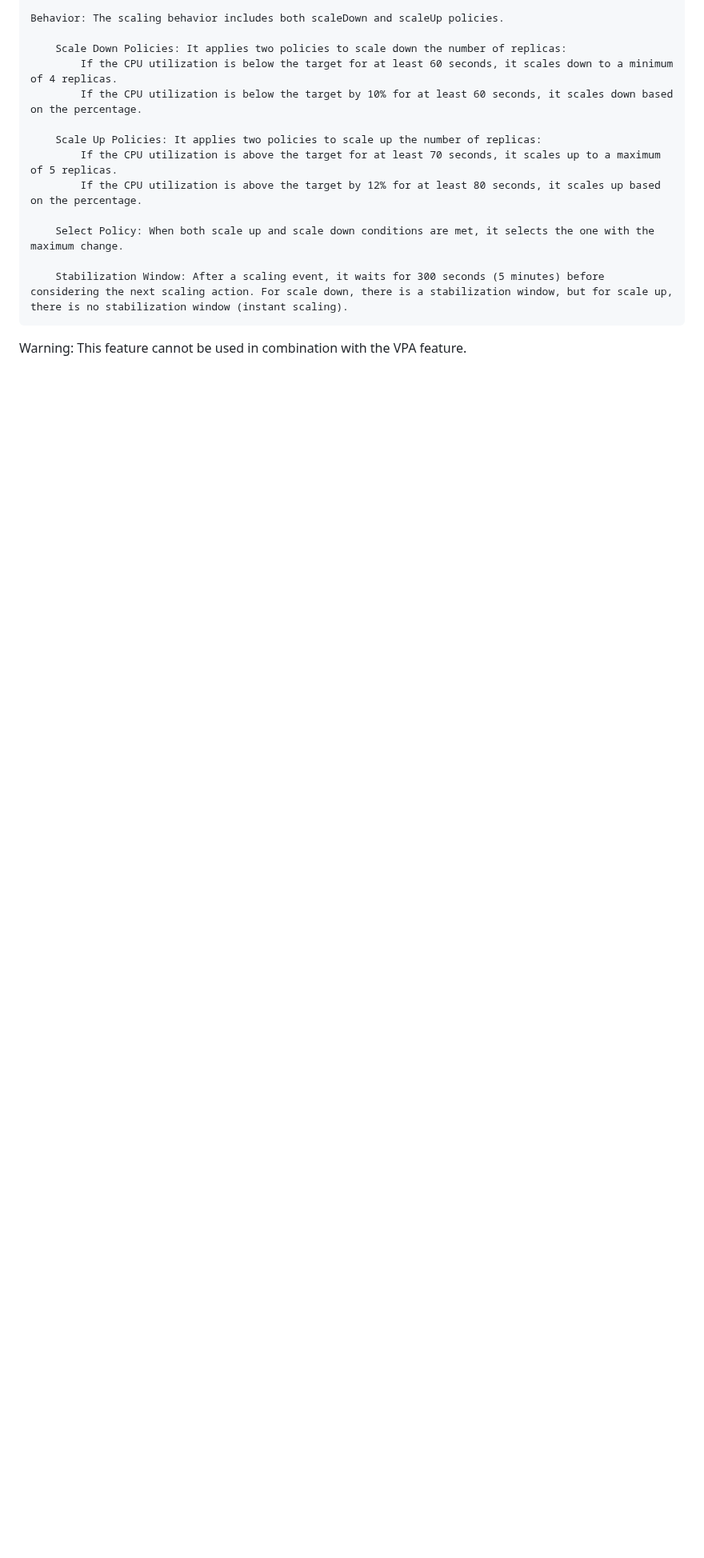
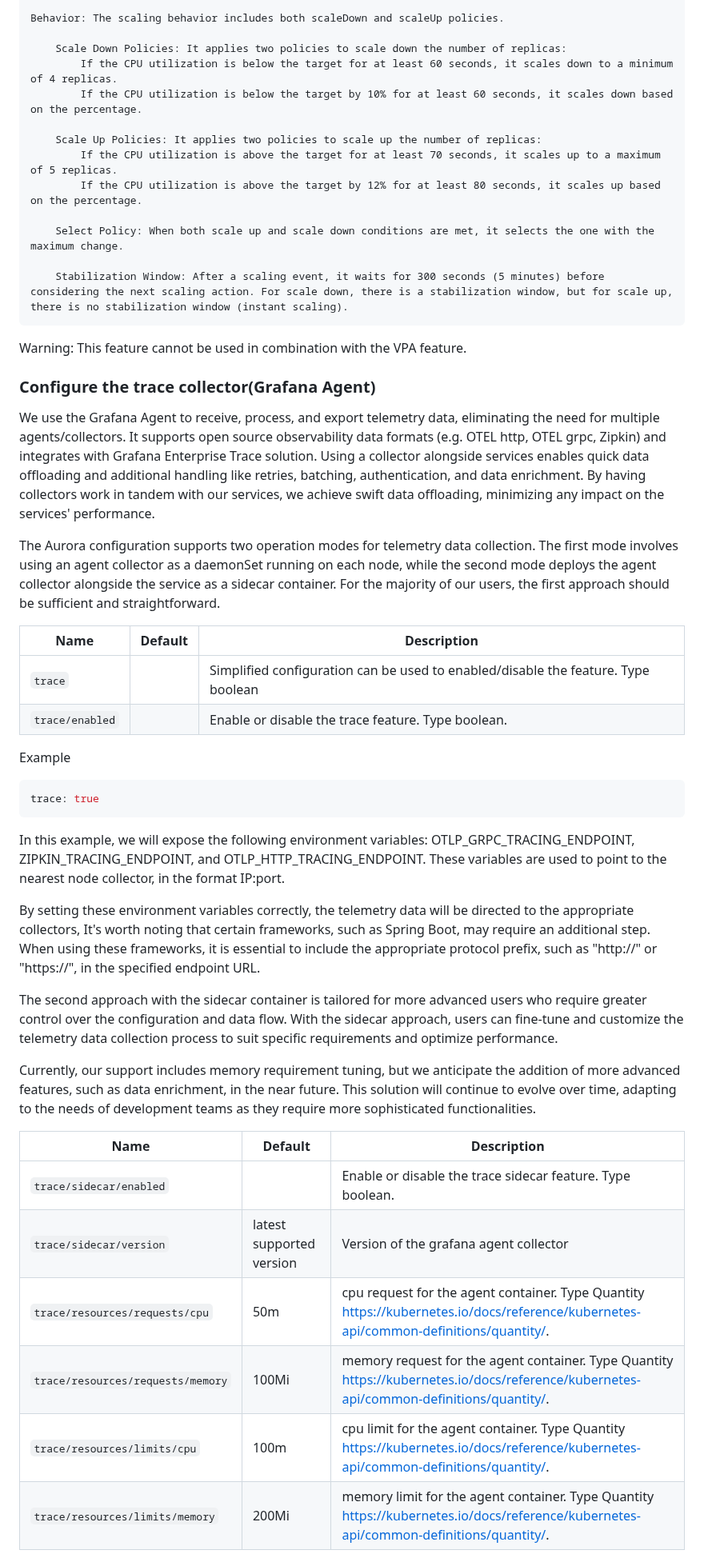
Before and after one commit to Skatteetaten/aurora, a Markdown page: docs/documentation/aurora-config.md, the part around one of its changes. Shown at 80% size. Rendered like a GitHub page; blank space fills up the shorter version.

Commit message:
AOT-1324 collector doc

````diff
--- a/docs/documentation/aurora-config.md
+++ b/docs/documentation/aurora-config.md
@@ -994,3 +994,52 @@ This configuration defines the following settings for HorizontalPodAutoscaler (H
 
 Warning: This feature cannot be used in combination with the VPA feature.
 
+### Configure the trace collector(Grafana Agent)
+We use the Grafana Agent to receive, process, and export telemetry data, eliminating the need for multiple
+agents/collectors. It supports open source observability data formats (e.g. OTEL http, OTEL grpc, Zipkin) and integrates with
+Grafana Enterprise Trace solution. Using a collector alongside services enables quick data offloading and additional
+handling like retries, batching, authentication, and data enrichment. By having collectors work in tandem with our
+services, we achieve swift data offloading, minimizing any impact on the services' performance.
+
+The Aurora configuration supports two operation modes for telemetry data collection. The first mode involves using
+an agent collector as a daemonSet running on each node, while the second mode deploys the agent collector alongside
+the service as a sidecar container. For the majority of our users, the first approach should be sufficient and
+straightforward.
+
+| Name            | Default | Description                                                                      |
+|-----------------|---------|----------------------------------------------------------------------------------|
+| `trace`         |         | Simplified configuration can be used to enabled/disable the feature. Type boolean |
+| `trace/enabled` |         | Enable or disable the trace feature. Type boolean.                               |
+
+Example
+
+```yaml
+trace: true
+```
+In this example, we will expose the following environment variables: OTLP_GRPC_TRACING_ENDPOINT,
+ZIPKIN_TRACING_ENDPOINT, and OTLP_HTTP_TRACING_ENDPOINT. These variables are used to point to the nearest node
+collector, in the format IP:port.
+
+By setting these environment variables correctly, the telemetry data will be directed to the appropriate collectors,
+It's worth noting that certain frameworks, such as Spring Boot, may require an additional step. When using these
+frameworks, it is essential to include the appropriate protocol prefix, such as "http://" or "https://", in the
+specified endpoint URL.
+
+
+The second approach with the sidecar container is tailored for more advanced users who require
+greater control over the configuration and data flow. With the sidecar approach, users can fine-tune and customize the
+telemetry data collection process to suit specific requirements and optimize performance.
+
+Currently, our support includes memory requirement tuning, but we anticipate the addition of more advanced features,
+such as data enrichment, in the near future. This solution will continue to evolve over time, adapting to the needs
+of development teams as they require more sophisticated functionalities.
+
+| Name                              | Default                  | Description                                                                                                                             |
+|-----------------------------------|--------------------------|-----------------------------------------------------------------------------------------------------------------------------------------|
+| `trace/sidecar/enabled`           |                          | Enable or disable the trace sidecar feature. Type boolean.                                                                              |
+| `trace/sidecar/version`           | latest supported version | Version of the grafana agent collector                                                                                                  |
+| `trace/resources/requests/cpu`    | 50m                      | cpu request for the agent container. Type Quantity https://kubernetes.io/docs/reference/kubernetes-api/common-definitions/quantity/.    |
+| `trace/resources/requests/memory` | 100Mi                    | memory request for the agent container. Type Quantity https://kubernetes.io/docs/reference/kubernetes-api/common-definitions/quantity/. |
+| `trace/resources/limits/cpu`      | 100m                     | cpu limit for the agent container. Type Quantity https://kubernetes.io/docs/reference/kubernetes-api/common-definitions/quantity/.      |
+| `trace/resources/limits/memory`   | 200Mi                    | memory limit for the agent container. Type Quantity https://kubernetes.io/docs/reference/kubernetes-api/common-definitions/quantity/.   |
+
````
Also changed, not shown: other parts of docs/documentation/aurora-config.md (+18 -0 lines).
